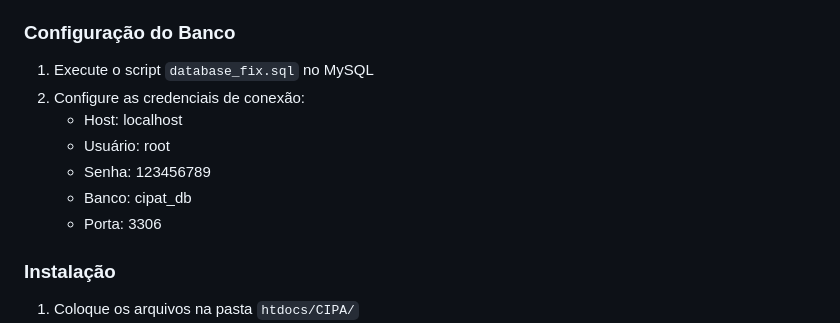
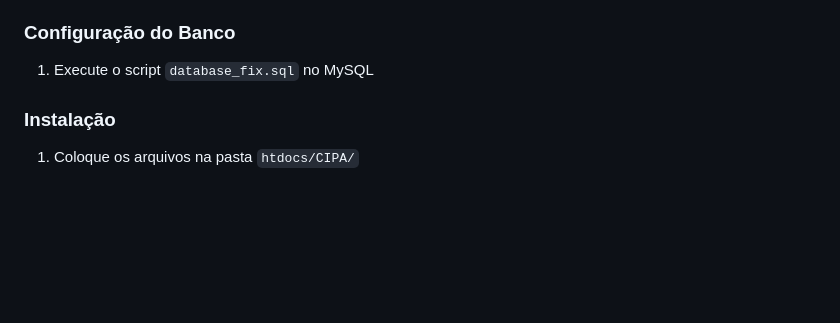
Before and after one commit to jorgesganzerla/cipa, a Markdown page: README.md, the part around the change. Rendered like a GitHub page; blank space fills up the shorter version.

```diff
--- a/README.md
+++ b/README.md
@@ -56,12 +56,6 @@ Estrutura com 6 tabelas:
 
 ### Configuração do Banco
 1. Execute o script `database_fix.sql` no MySQL
-2. Configure as credenciais de conexão:
-   - Host: localhost
-   - Usuário: root
-   - Senha: 123456789
-   - Banco: cipat_db
-   - Porta: 3306
 
 ### Instalação
 1. Coloque os arquivos na pasta `htdocs/CIPA/`
```
